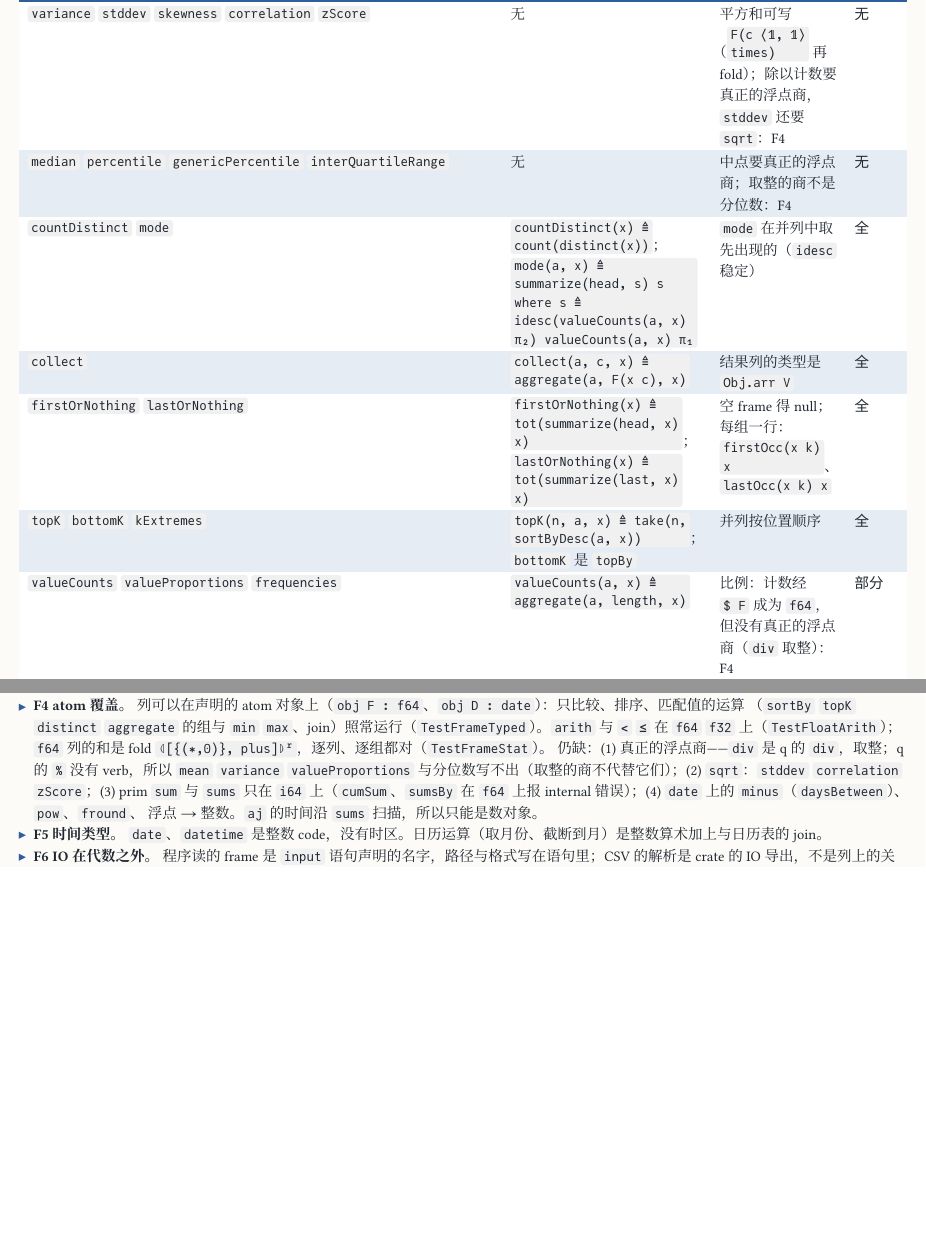
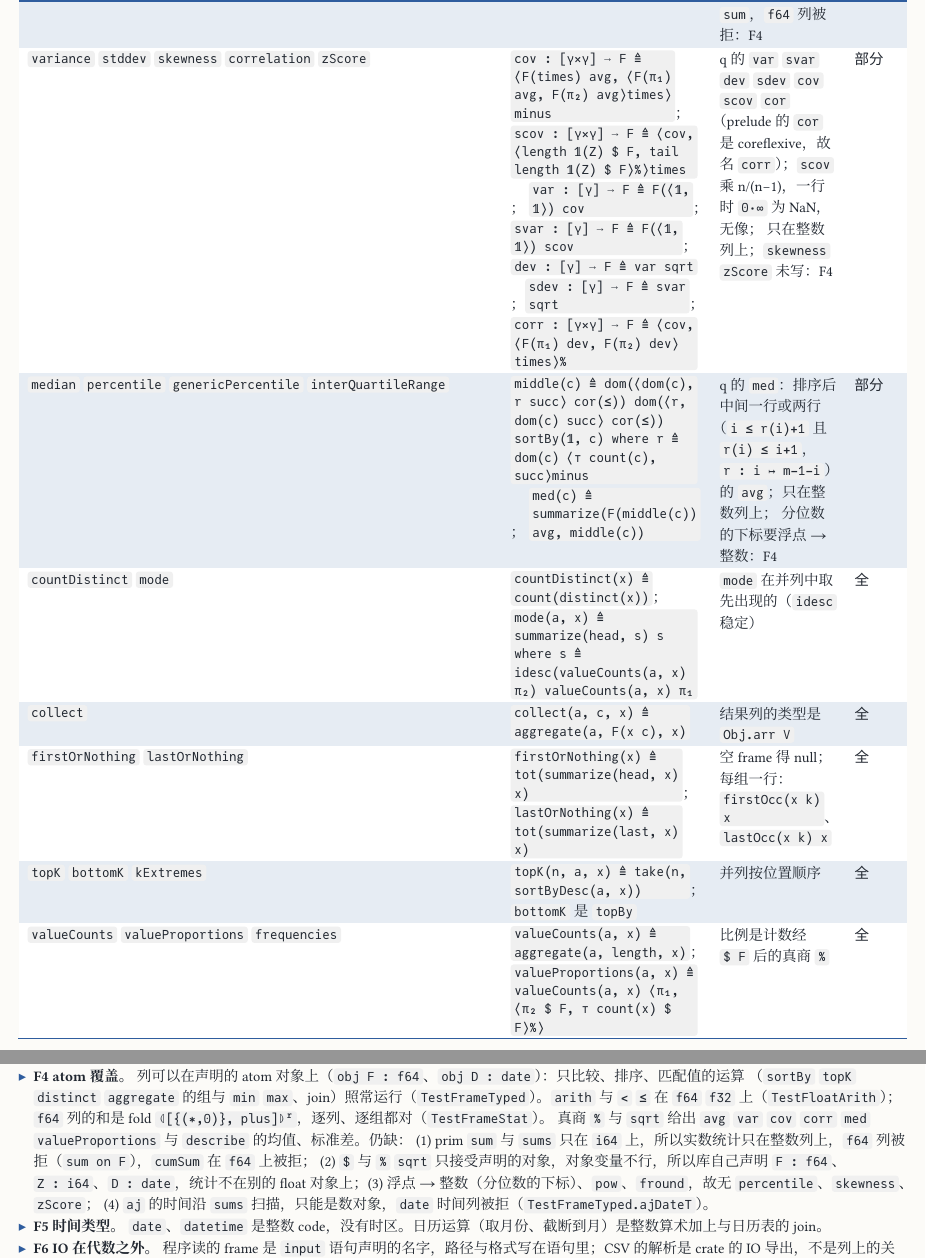
Before and after one commit to co-dh/rel, a Typst document (doc/dataframe-design.zh.typ): two parts of pages 5 and 8 of 8 before the commit and two parts of pages 5 and 8 of 9 after it, joined at a grey line, cut at the place of the change, the shorter picture padded with empty space. The pictures show the PDF file doc/dataframe-design.zh.pdf that the author committed with the source.

Commit message:
frameStat: avg var svar dev sdev cov scov corr med valueProportions describe daysBetween; TestFrameStat, TestFrameTyped date literals, TestFrameCols describe; doc F4 and rows
Real-valued statistics are relations [γ] ⟶ F (q's names; q's cor is corr, the prelude owns cor) read after F(c),
in a program frameStat of their own that declares F : f64, Z : i64, D : date, since $ and % take a declared
object only. They read prim sum, so they run on integer columns; an f64 column is refused (pinned).

Co-Authored-By: Claude Opus 5.5 <noreply@anthropic.com>
Claude-Session: https://claude.ai/code/session_01SmYQDTuPwACpUfzkVCUS32

```diff
--- a/doc/dataframe-design.zh.typ
+++ b/doc/dataframe-design.zh.typ
@@ -193,4 +193,3 @@ next(n, x)        ≜ dom(x) tot(⟨𝟙, ⊤ n⟩plus x)                 行 i
 
 - `f` 的取法（`c = x v`）：`sum` 是 `F(c) sum`（prim `sum`，dfn `⦇[0, plus]⦈ʳ`），`count` 是 `length`，积是
   `F(c) ⦇[⊤ 1, times]⦈`，`reduce` 是 `F(c) ⦇[e, op]⦈`（`op` 是一个 `arith`）；`f64` 列的和是 `F(c) ⦇[{(∗,0)}, plus]⦈ʳ`（`TestFrameStat`）。
-  `mean` 不在库里：它要真正的浮点商，`div` 取整（F4）。
@@ -221,5 +223,3 @@ next(n, x)        ≜ dom(x) tot(⟨𝟙, ⊤ n⟩plus x)                 行 i
   ([`distinct`], [`distinct(x) ≜ firstOcc(x) x`], [按第一次出现的顺序：`B A B` → `B A`], "full"),
   ([`groupBy`], [组 `group(x k)`；组的 key `firstOcc(x k) x k`], [], "full"),
   ([`aggregate`], [`aggregate(a, f, x) ≜ ⟨firstOcc(x a) x a, agg(group(x a), f)⟩`], [], "full"),
-  ([`sum` `mean` `count` `countAll` `minimum` `maximum` `reduce`], [`summarize(f, x)`，`f` 见 3.1；`count(x)`],
-    [`minimum` `maximum` 在 `f64`、`date` 列上按值的序；`f64` 的 `sum` 是 fold `⦇[{(∗,0)}, plus]⦈ʳ`；`mean` 要真正的浮点商，取整的商不是均值：F4], "part"),
@@ -226,17 +229,26 @@ next(n, x)        ≜ dom(x) tot(⟨𝟙, ⊤ n⟩plus x)                 行 i
   ([`variance` `stddev` `skewness` `correlation` `zScore`],
-    [无], [平方和可写（`F(c ⟨𝟙, 𝟙⟩times)` 再 fold）；除以计数要真正的浮点商，`stddev` 还要 `sqrt`：F4], "no"),
+    [`cov : [γ×γ] ⟶ F ≜ ⟨F(times) avg, ⟨F(π₁) avg, F(π₂) avg⟩times⟩minus`；
+    `scov : [γ×γ] ⟶ F ≜ ⟨cov, ⟨length 𝟙(Z) $ F, tail length 𝟙(Z) $ F⟩%⟩times`；
+    `var : [γ] ⟶ F ≜ F(⟨𝟙, 𝟙⟩) cov`；`svar : [γ] ⟶ F ≜ F(⟨𝟙, 𝟙⟩) scov`；`dev : [γ] ⟶ F ≜ var sqrt`；`sdev : [γ] ⟶ F ≜ svar sqrt`；
+    `corr : [γ×γ] ⟶ F ≜ ⟨cov, ⟨F(π₁) dev, F(π₂) dev⟩times⟩%`],
+    [q 的 `var` `svar` `dev` `sdev` `cov` `scov` `cor`（prelude 的 `cor` 是 coreflexive，故名 `corr`）；`scov` 乘 n/(n−1)，一行时 `0·∞` 为 NaN，无像；
+    只在整数列上；`skewness` `zScore` 未写：F4], "part"),
   ([`median` `percentile` `genericPercentile` `interQuartileRange`],
-    [无], [中点要真正的浮点商；取整的商不是分位数：F4], "no"),
+    [`middle(c) ≜ dom(⟨dom(c), r succ⟩ cor(≤)) dom(⟨r, dom(c) succ⟩ cor(≤)) sortBy(𝟙, c) where r ≜ dom(c) ⟨⊤ count(c), succ⟩minus`；
+    `med(c) ≜ summarize(F(middle(c)) avg, middle(c))`],
+    [q 的 `med`：排序后中间一行或两行（`i ≤ r(i)+1` 且 `r(i) ≤ i+1`，`r : i ↦ m−1−i`）的 `avg`；只在整数列上；
+    分位数的下标要浮点 → 整数：F4], "part"),
   ([`countDistinct` `mode`], [`countDistinct(x) ≜ count(distinct(x))`；`mode(a, x) ≜ summarize(head, s) s where s ≜ idesc(valueCounts(a, x) π₂) valueCounts(a, x) π₁`],
     [`mode` 在并列中取先出现的（`idesc` 稳定）], "full"),
   ([`collect`], [`collect(a, c, x) ≜ aggregate(a, F(x c), x)`], [结果列的类型是 `Obj.arr V`], "full"),
   ([`firstOrNothing` `lastOrNothing`], [`firstOrNothing(x) ≜ tot(summarize(head, x) x)`；`lastOrNothing(x) ≜ tot(summarize(last, x) x)`],
     [空 frame 得 null；每组一行：`firstOcc(x k) x`、`lastOcc(x k) x`], "full"),
   ([`topK` `bottomK` `kExtremes`], [`topK(n, a, x) ≜ take(n, sortByDesc(a, x))`；`bottomK` 是 `topBy`], [并列按位置顺序], "full"),
-  ([`valueCounts` `valueProportions` `frequencies`], [`valueCounts(a, x) ≜ aggregate(a, length, x)`], [比例：计数经 `$ F` 成为 `f64`，但没有真正的浮点商（`div` 取整）：F4], "part"),
+  ([`valueCounts` `valueProportions` `frequencies`], [`valueCounts(a, x) ≜ aggregate(a, length, x)`；
+    `valueProportions(a, x) ≜ valueCounts(a, x) ⟨π₁, ⟨π₂ $ F, ⊤ count(x) $ F⟩%⟩`], [比例是计数经 `$ F` 后的真商 `%`], "full"),
   ([`summarize` `describeColumns`],
-    [`describe(c) ≜ ⟨count(c), ⟨summarize(F(c) Λ(∋) head, c), summarize(F(c) Λ(∋) last, c)⟩⟩`],
-    [count、min、max；mean 要真正的浮点商，std 还要 `sqrt`：F4], "part"),
+    [`describe(c) ≜ ⟨count(c), ⟨summarize(F(c) avg, c), ⟨tot(summarize(F(c) sdev, c)), ⟨summarize(F(c) Λ(∋) head, c), summarize(F(c) Λ(∋) last, c)⟩⟩⟩⟩`],
+    [count、mean、std（样本的，一行时为 null）、min、max；读 `avg`，只在整数列上；四分位数：F4], "part"),
   ([`nulls`], [`nulls(c, x) ≜ count(filterNothing(c, x))`], [], "full"),
   ([`innerJoin` `join` `joinOn`], [`innerJoin(a, b, x, y) ≜ joinOn(J(a, b, x, y), x, y)`], [], "full"),
   ([`leftJoin`], [`leftJoin(a, b, x, y) ≜ asc(ran(⟨𝟙, dom(x) tot(J(a, b, x, y))⟩)) ⟨π₁ x, π₂ (y ⊕ 𝟙)⟩`],
@@ -321,10 +334,11 @@ next(n, x)        ≜ dom(x) tot(⟨𝟙, ⊤ n⟩plus x)                 行 i
 - *F4 atom 覆盖。* 列可以在声明的 atom 对象上（`obj F : f64`、`obj D : date`）：只比较、排序、匹配值的运算
   （`sortBy` `topK` `distinct` `aggregate` 的组与 `min` `max`、join）照常运行（`TestFrameTyped`）。`arith` 与 `<` `≤`
   在 `f64` `f32` 上（`TestFloatArith`）；`f64` 列的和是 fold `⦇[{(∗,0)}, plus]⦈ʳ`，逐列、逐组都对（`TestFrameStat`）。
-  仍缺：(1) 真正的浮点商——`div` 是 q 的 `div`，取整；q 的 `%` 没有 verb，所以 `mean` `variance` `valueProportions`
-  与分位数写不出（取整的商不代替它们）；(2) `sqrt`：`stddev` `correlation` `zScore`；(3) prim `sum` 与 `sums` 只在
-  `i64` 上（`cumSum`、`sumsBy` 在 `f64` 上报 internal 错误）；(4) `date` 上的 `minus`（`daysBetween`）、`pow`、`fround`、
-  浮点 → 整数。`aj` 的时间沿 `sums` 扫描，所以只能是数对象。
+  真商 `%` 与 `sqrt` 给出 `avg` `var` `cov` `corr` `med` `valueProportions` 与 `describe` 的均值、标准差。仍缺：
+  (1) prim `sum` 与 `sums` 只在 `i64` 上，所以实数统计只在整数列上，`f64` 列被拒（`sum on F`），`cumSum` 在 `f64` 上被拒；
+  (2) `$` 与 `%` `sqrt` 只接受声明的对象，对象变量不行，所以库自己声明 `F : f64`、`Z : i64`、`D : date`，统计不在别的
+  float 对象上；(3) 浮点 → 整数（分位数的下标）、`pow`、`fround`，故无 `percentile`、`skewness`、`zScore`；
+  (4) `aj` 的时间沿 `sums` 扫描，只能是数对象，`date` 时间列被拒（`TestFrameTyped.ajDateT`）。
 - *F5 时间类型。* `date`、`datetime` 是整数 code，没有时区。日历运算（取月份、截断到月）是整数算术加上与日历表的 join。
 - *F6 IO 在代数之外。* 程序读的 frame 是 `input` 语句声明的名字，路径与格式写在语句里；CSV 的解析是 crate 的 IO 导出，不是列上的关系。
 - *F7 宿主函数。* `lift`、`lift2`、`apply`、`bind` 接受任意 Haskell 函数；Rel 只有 `Op` 的有限集合及其复合。
```
Also changed, not shown: doc/dataframe-design.zh.pdf, doc/dataframe-design.zh.typ (13 more changed lines), 4 other files.
